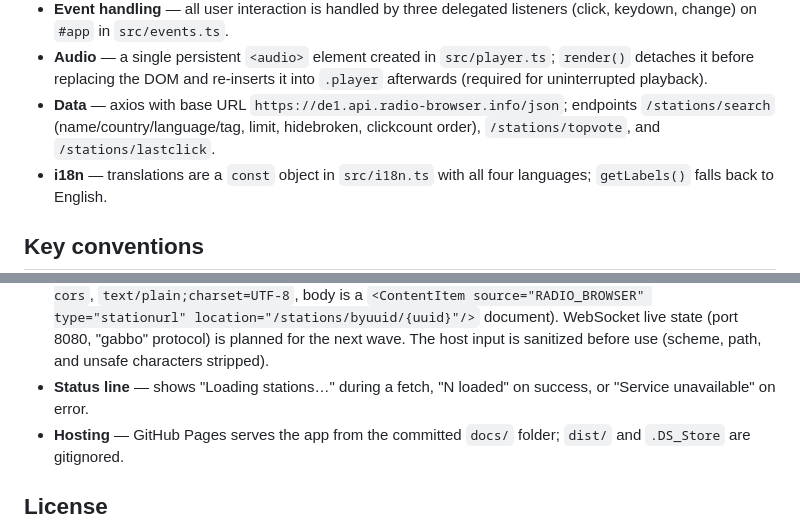
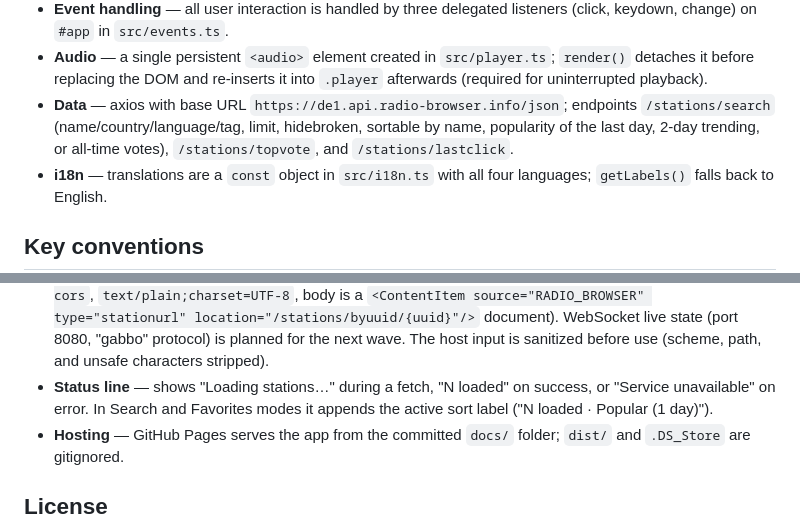
Before and after one commit to Makatumba/after-touch-radio-browser, a Markdown page: README.md, 2 parts joined by grey strips. Rendered like a GitHub page.

Commit message:
docs: document sortable search results in README

```diff
--- a/README.md
+++ b/README.md
@@ -116,8 +116,9 @@ A full codebase map — structure, key files, module dependency graph, and conve
   detaches it before replacing the DOM and re-inserts it into `.player` afterwards (required for
   uninterrupted playback).
 - **Data** — axios with base URL `https://de1.api.radio-browser.info/json`; endpoints
-  `/stations/search` (name/country/language/tag, limit, hidebroken, clickcount order),
-  `/stations/topvote`, and `/stations/lastclick`.
+  `/stations/search` (name/country/language/tag, limit, hidebroken, sortable by name,
+  popularity of the last day, 2-day trending, or all-time votes), `/stations/topvote`, and
+  `/stations/lastclick`.
 - **i18n** — translations are a `const` object in `src/i18n.ts` with all four languages;
   `getLabels()` falls back to English.
 
@@ -135,7 +136,8 @@ A full codebase map — structure, key files, module dependency graph, and conve
   document). WebSocket live state (port 8080, "gabbo" protocol) is planned for the next wave.
   The host input is sanitized before use (scheme, path, and unsafe characters stripped).
 - **Status line** — shows "Loading stations…" during a fetch, "N loaded" on success, or
-  "Service unavailable" on error.
+  "Service unavailable" on error. In Search and Favorites modes it appends the active sort
+  label ("N loaded · Popular (1 day)").
 - **Hosting** — GitHub Pages serves the app from the committed `docs/` folder; `dist/` and
   `.DS_Store` are gitignored.
 
```
